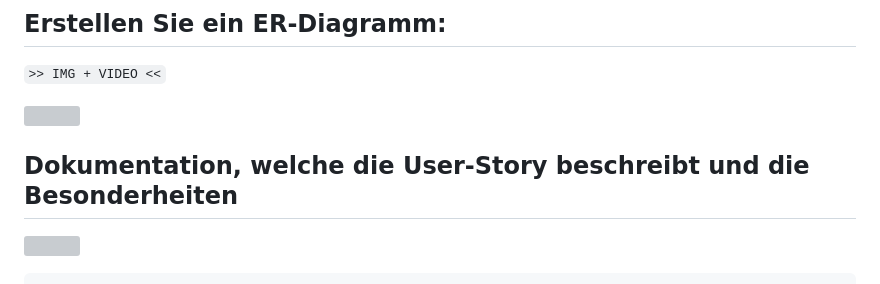
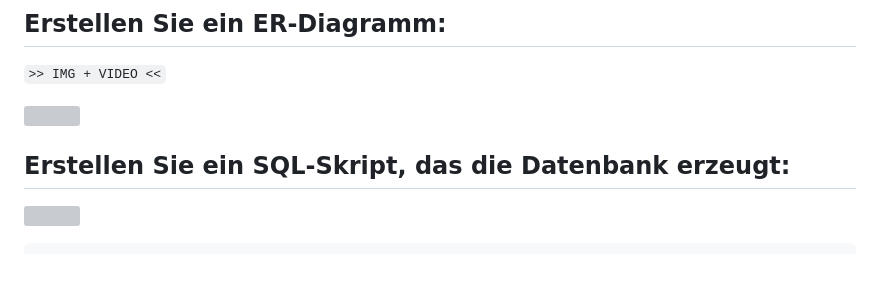
Before and after one commit to dwn10/Python-SQL, a Markdown page: README.md, the part around the change printed below. Rendered like a GitHub page; grey boxes are pictures that could not be loaded.

````diff
--- a/README.md
+++ b/README.md
@@ -37,5 +37,5 @@ const Projects = {
 
-## Dokumentation, welche die User-Story beschreibt und die Besonderheiten
+## Erstellen Sie ein SQL-Skript, das die Datenbank erzeugt:
 <a href="#"><img src="https://media.discordapp.net/attachments/1214730549969813504/1215413136341868594/projekt-sql.JPG?ex=65fca8b0&is=65ea33b0&hm=b6fbdc61095a756db40c8e54d8ec48b2fb2037345de63fb48bf58abc5d92bfd2&=&format=webp&width=1021&height=597" style="height: 80%; width:80%;"/></a>
 ```sql
 -- Datenbank erstellen
````
Also changed, not shown: other parts of README.md (+1 -1 lines).
